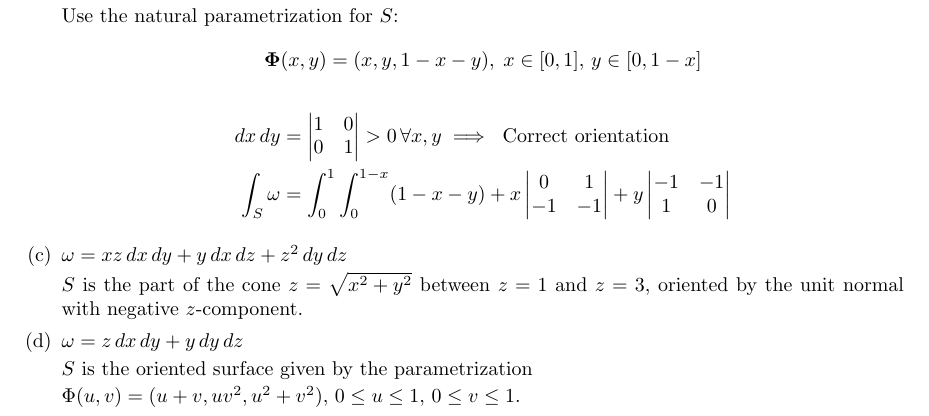
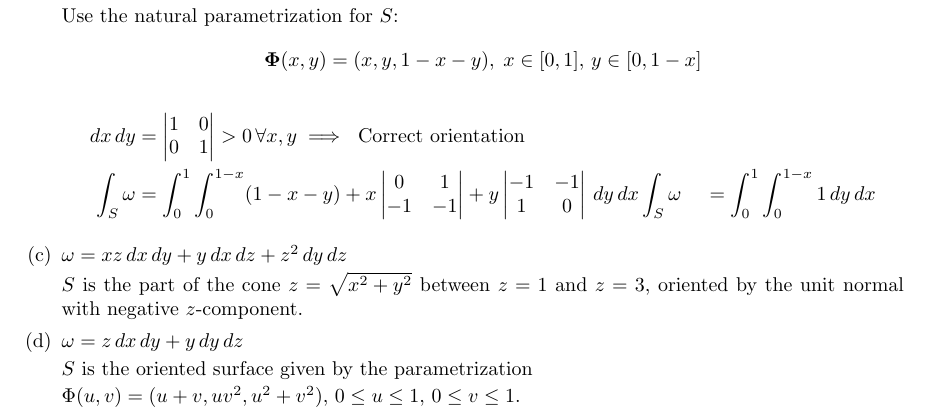
Before and after one commit to poonkeegan/school, a LaTeX document (matb42/a10.tex): part of page 6 of 11, cut so that both start at the same text. Compiled offline with pdfLaTeX.

Commit message:
Tue Mar 27 12:46:23 EDT 2018

```diff
--- a/matb42/a10.tex
+++ b/matb42/a10.tex
@@ -167,7 +167,8 @@ Apr 3rd 2018}
         \[ \boldsymbol \Phi (x, y) = (x, y, 1 - x - y),\; x \in [0,1],\, y \in [0, 1-x] \]
         \begin{align*}
             dx\, dy &= \begin{vmatrix} 1 & 0 \\ 0 & 1 \end{vmatrix} > 0 \, \forall x,y \implies \text{ Correct orientation} \\
-            \int_S \omega &= \int_0^1 \int_0^{1-x} (1 - x - y) + x\begin{vmatrix} 0 & 1 \\ -1 & -1 \end{vmatrix}  + y\begin{vmatrix} -1 & -1 \\ 1 & 0 \end{vmatrix}
+            \int_S \omega &= \int_0^1 \int_0^{1-x} (1 - x - y) + x\begin{vmatrix} 0 & 1 \\ -1 & -1 \end{vmatrix}  + y\begin{vmatrix} -1 & -1 \\ 1 & 0 \end{vmatrix} \, dy \,dx
+            \int_S \omega &= \int_0^1 \int_0^{1-x} 1 \, dy \,dx
         \end{align*}
 
 
```
Also changed, not shown: matb42/a10.pdf.
